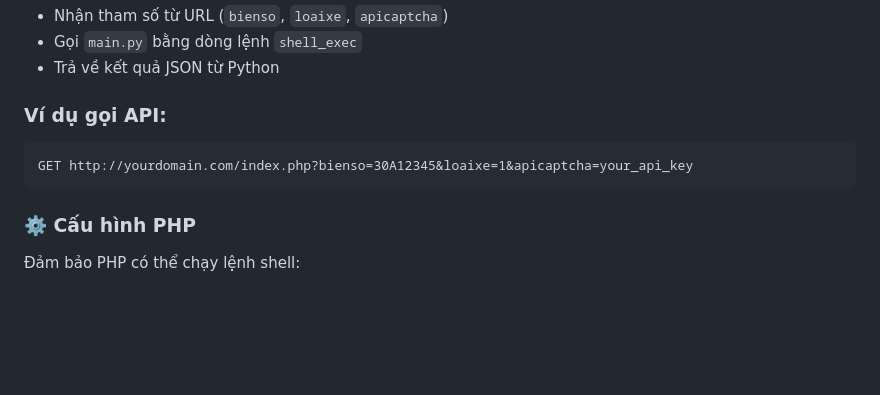
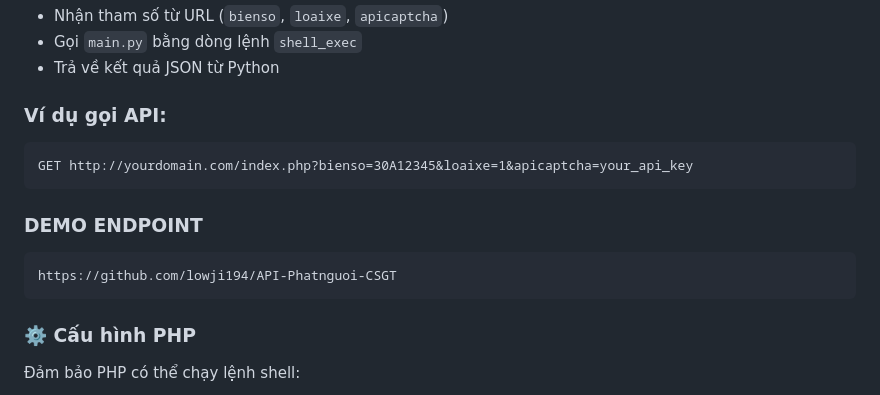
Before and after one commit to lowji194/Source-API-phat-nguoi-csgt.vn, a Markdown page: README.md, the part around the change. Drawn GitHub-style; blank space fills up the shorter version.

````diff
--- a/README.md
+++ b/README.md
@@ -156,6 +156,12 @@ Bạn có thể sử dụng `index.php` như một API trung gian để gọi đ
 GET http://yourdomain.com/index.php?bienso=30A12345&loaixe=1&apicaptcha=your_api_key
 ```
 
+### DEMO ENDPOINT
+
+```
+https://github.com/lowji194/API-Phatnguoi-CSGT
+```
+
 ### ⚙️ Cấu hình PHP
 
 Đảm bảo PHP có thể chạy lệnh shell:
````
